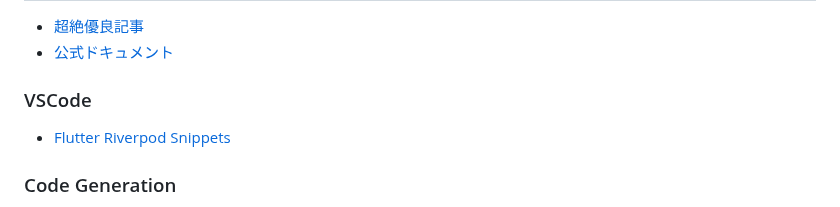
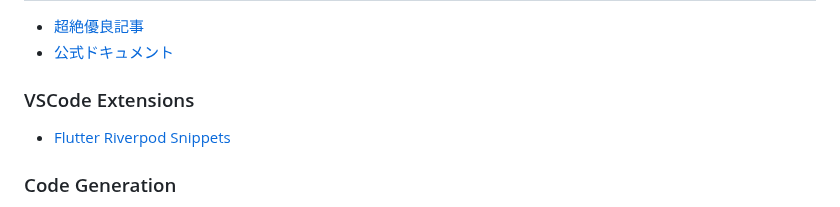
Before and after one commit to wiyco/flutter_mapbox, a Markdown page: README.md, the part around the change. Rendered like a GitHub page.

```diff
--- a/README.md
+++ b/README.md
@@ -165,7 +165,7 @@ android {
 - [超絶優良記事](https://zenn.dev/norimaki0631/articles/b23a37354d3409)
 - [公式ドキュメント](https://riverpod.dev/docs/introduction/getting_started)
 
-### VSCode
+### VSCode Extensions
 
 - [Flutter Riverpod Snippets](https://marketplace.visualstudio.com/items?itemName=robert-brunhage.flutter-riverpod-snippets)
 
```
